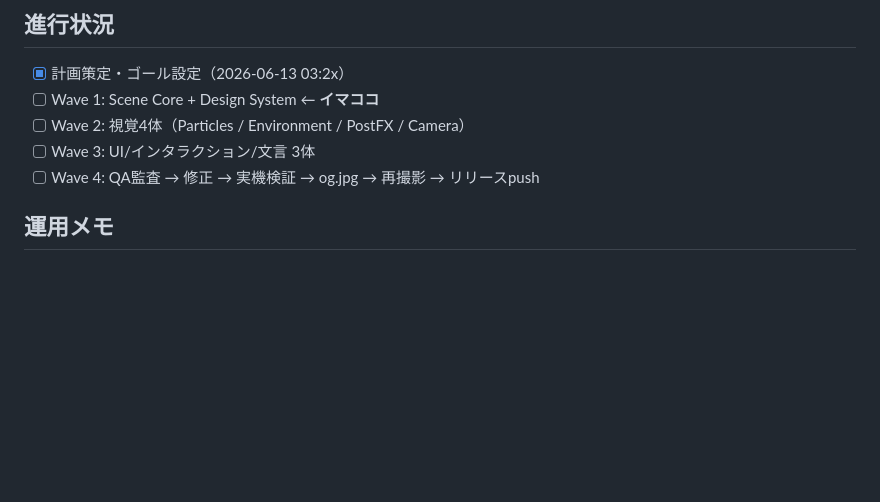
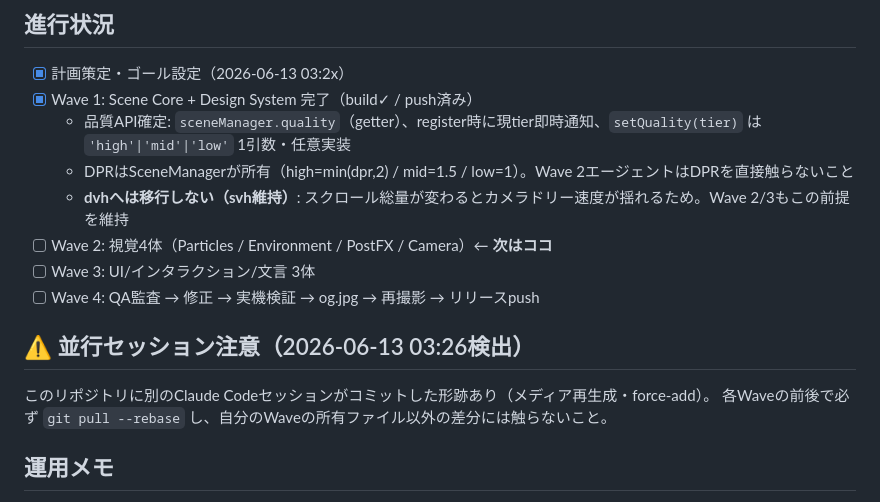
Before and after one commit to uzuchan/NEXUS, a Markdown page: docs/V1.1-PLAN.md, the part around the change. Drawn GitHub-style; blank space fills up the shorter version.

Commit message:
v1.1計画: Wave 1完了を記録、並行セッション注意を追記
Co-Authored-By: Claude Fable 5 <noreply@anthropic.com>

```diff
--- a/docs/V1.1-PLAN.md
+++ b/docs/V1.1-PLAN.md
@@ -40,10 +40,18 @@
 ## 進行状況
 
 - [x] 計画策定・ゴール設定（2026-06-13 03:2x）
-- [ ] Wave 1: Scene Core + Design System ← **イマココ**
-- [ ] Wave 2: 視覚4体（Particles / Environment / PostFX / Camera）
+- [x] Wave 1: Scene Core + Design System 完了（build✓ / push済み）
+  - 品質API確定: `sceneManager.quality`（getter）、register時に現tier即時通知、`setQuality(tier)` は `'high'|'mid'|'low'` 1引数・任意実装
+  - DPRはSceneManagerが所有（high=min(dpr,2) / mid=1.5 / low=1）。Wave 2エージェントはDPRを直接触らないこと
+  - **dvhへは移行しない（svh維持）**: スクロール総量が変わるとカメラドリー速度が揺れるため。Wave 2/3もこの前提を維持
+- [ ] Wave 2: 視覚4体（Particles / Environment / PostFX / Camera）← **次はココ**
 - [ ] Wave 3: UI/インタラクション/文言 3体
 - [ ] Wave 4: QA監査 → 修正 → 実機検証 → og.jpg → 再撮影 → リリースpush
+
+## ⚠️ 並行セッション注意（2026-06-13 03:26検出）
+
+このリポジトリに別のClaude Codeセッションがコミットした形跡あり（メディア再生成・force-add）。
+各Waveの前後で必ず `git pull --rebase` し、自分のWaveの所有ファイル以外の差分には触らないこと。
 
 ## 運用メモ
 
```
